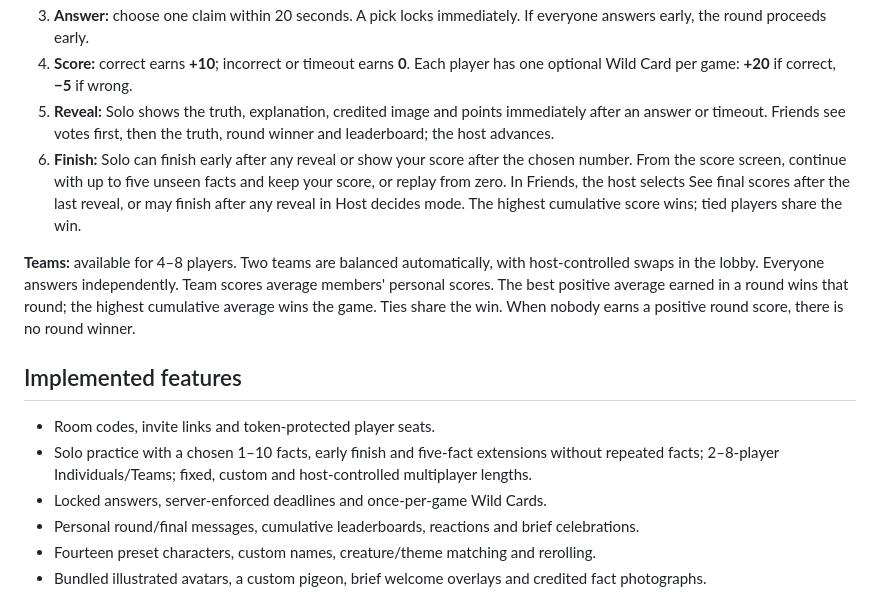
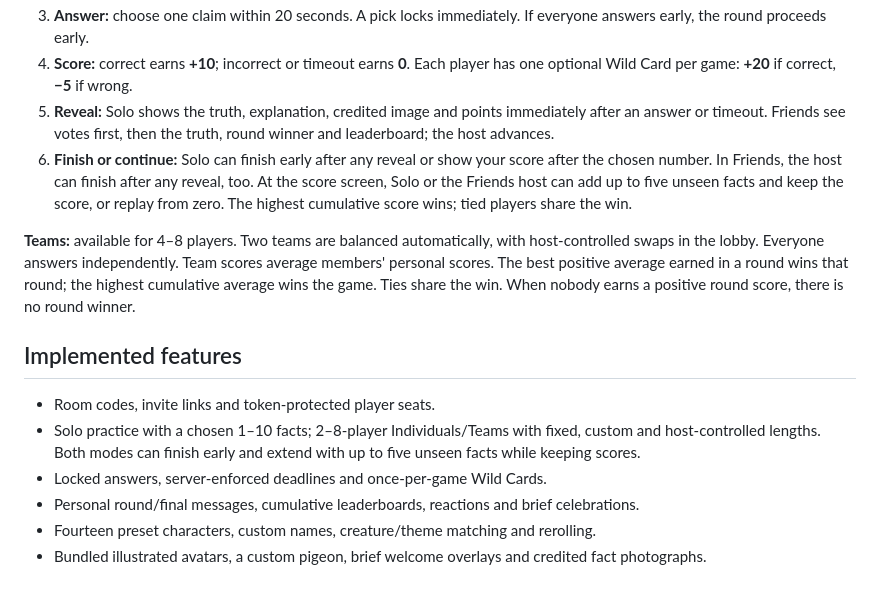
Before and after one commit to L-Upadhyay/oddly-true, a Markdown page: README.md, the part around the change. Rendered like a GitHub page.

Commit message:
Extend Friends sessions and allow early finish

```diff
--- a/README.md
+++ b/README.md
@@ -55,14 +55,14 @@ Local settings are optional shell environment variables, for example `PORT=3001
 3. **Answer:** choose one claim within 20 seconds. A pick locks immediately. If everyone answers early, the round proceeds early.
 4. **Score:** correct earns **+10**; incorrect or timeout earns **0**. Each player has one optional Wild Card per game: **+20** if correct, **−5** if wrong.
 5. **Reveal:** Solo shows the truth, explanation, credited image and points immediately after an answer or timeout. Friends see votes first, then the truth, round winner and leaderboard; the host advances.
-6. **Finish:** Solo can finish early after any reveal or show your score after the chosen number. From the score screen, continue with up to five unseen facts and keep your score, or replay from zero. In Friends, the host selects See final scores after the last reveal, or may finish after any reveal in Host decides mode. The highest cumulative score wins; tied players share the win.
+6. **Finish or continue:** Solo can finish early after any reveal or show your score after the chosen number. In Friends, the host can finish after any reveal, too. At the score screen, Solo or the Friends host can add up to five unseen facts and keep the score, or replay from zero. The highest cumulative score wins; tied players share the win.
 
 **Teams:** available for 4–8 players. Two teams are balanced automatically, with host-controlled swaps in the lobby. Everyone answers independently. Team scores average members' personal scores. The best positive average earned in a round wins that round; the highest cumulative average wins the game. Ties share the win. When nobody earns a positive round score, there is no round winner.
 
 ## Implemented features
 
 - Room codes, invite links and token-protected player seats.
-- Solo practice with a chosen 1–10 facts, early finish and five-fact extensions without repeated facts; 2–8-player Individuals/Teams; fixed, custom and host-controlled multiplayer lengths.
+- Solo practice with a chosen 1–10 facts; 2–8-player Individuals/Teams with fixed, custom and host-controlled lengths. Both modes can finish early and extend with up to five unseen facts while keeping scores.
 - Locked answers, server-enforced deadlines and once-per-game Wild Cards.
 - Personal round/final messages, cumulative leaderboards, reactions and brief celebrations.
 - Fourteen preset characters, custom names, creature/theme matching and rerolling.
```
